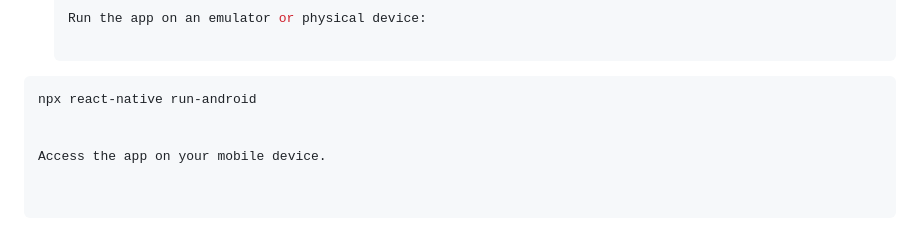
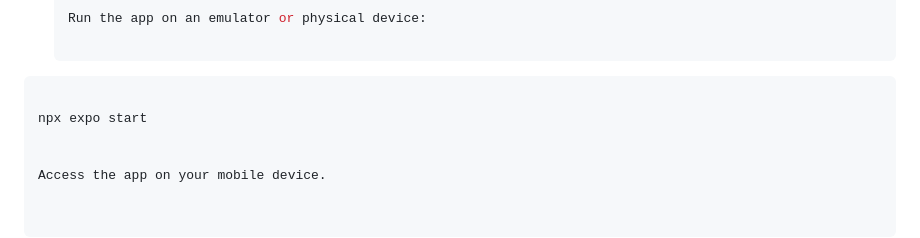
Before and after one commit to codexpression-nj/reactNativeWeatherApp, a Markdown page: README.md, the part around the change. Rendered like a GitHub page.

````diff
--- a/README.md
+++ b/README.md
@@ -63,7 +63,8 @@ To build and run the project, follow these steps:
    Run the app on an emulator or physical device:
 
  ```bash
- npx react-native run-android
+
+ npx expo start
 
 
 Access the app on your mobile device.
````
